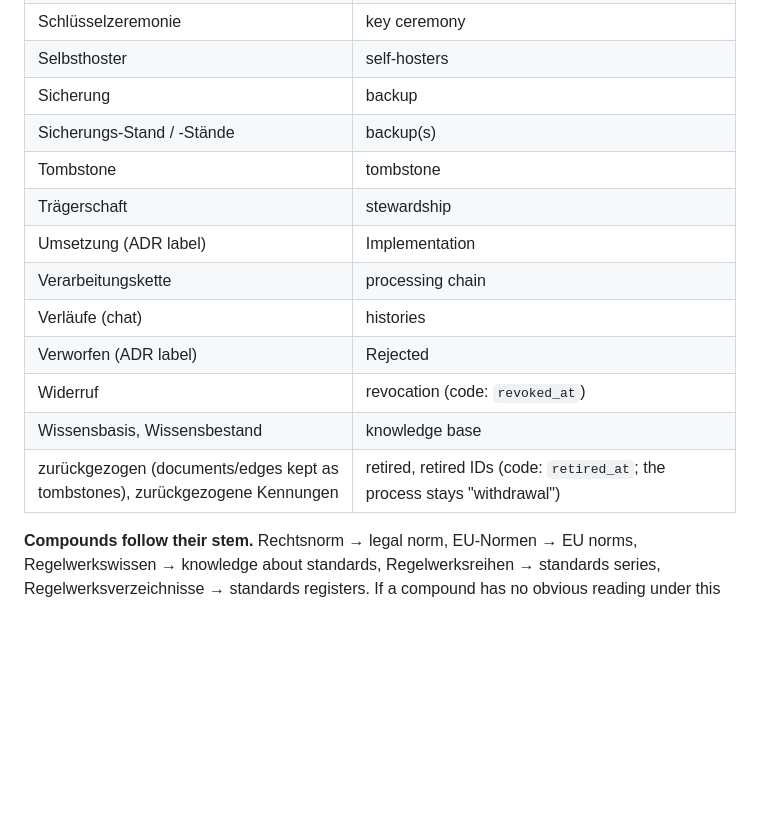
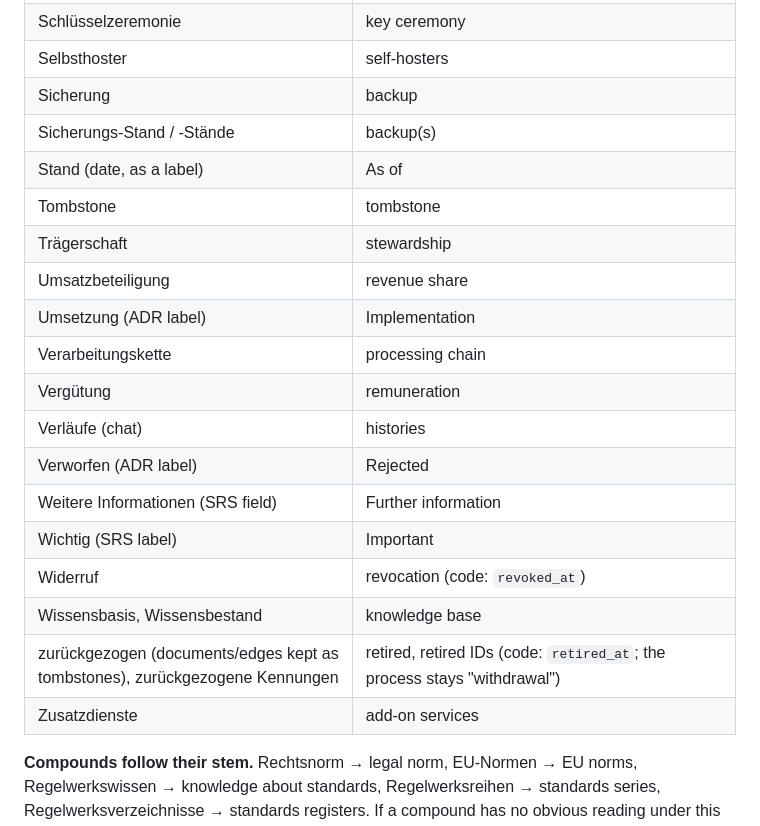
Before and after one commit to normly/web-app, a Markdown page: docs/glossary.md, the part around one of its changes. Rendered like a GitHub page; blank space fills up the shorter version.

```diff
--- a/docs/glossary.md
+++ b/docs/glossary.md
@@ -156,15 +171,21 @@ added here.
 | Selbsthoster | self-hosters |
 | Sicherung | backup |
 | Sicherungs-Stand / -Stände | backup(s) |
+| Stand (date, as a label) | As of |
 | Tombstone | tombstone |
 | Trägerschaft | stewardship |
+| Umsatzbeteiligung | revenue share |
 | Umsetzung (ADR label) | Implementation |
 | Verarbeitungskette | processing chain |
+| Vergütung | remuneration |
 | Verläufe (chat) | histories |
 | Verworfen (ADR label) | Rejected |
+| Weitere Informationen (SRS field) | Further information |
+| Wichtig (SRS label) | Important |
 | Widerruf | revocation (code: `revoked_at`) |
 | Wissensbasis, Wissensbestand | knowledge base |
 | zurückgezogen (documents/edges kept as tombstones), zurückgezogene Kennungen | retired, retired IDs (code: `retired_at`; the process stays "withdrawal") |
+| Zusatzdienste | add-on services |
 
 **Compounds follow their stem.** Rechtsnorm → legal norm, EU-Normen → EU
 norms, Regelwerkswissen → knowledge about standards, Regelwerksreihen →
```
Also changed, not shown: other parts of docs/glossary.md (+16 -1 lines).
